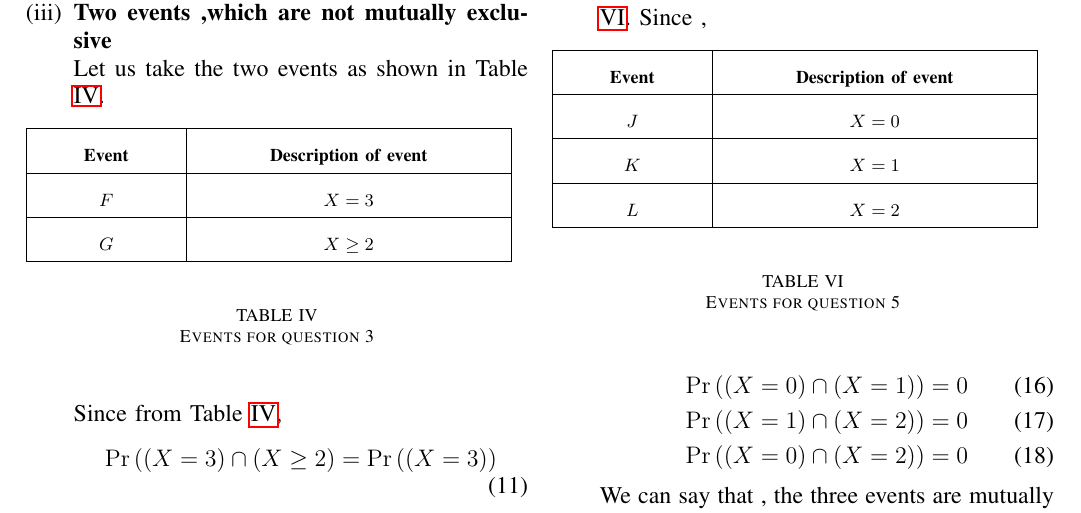
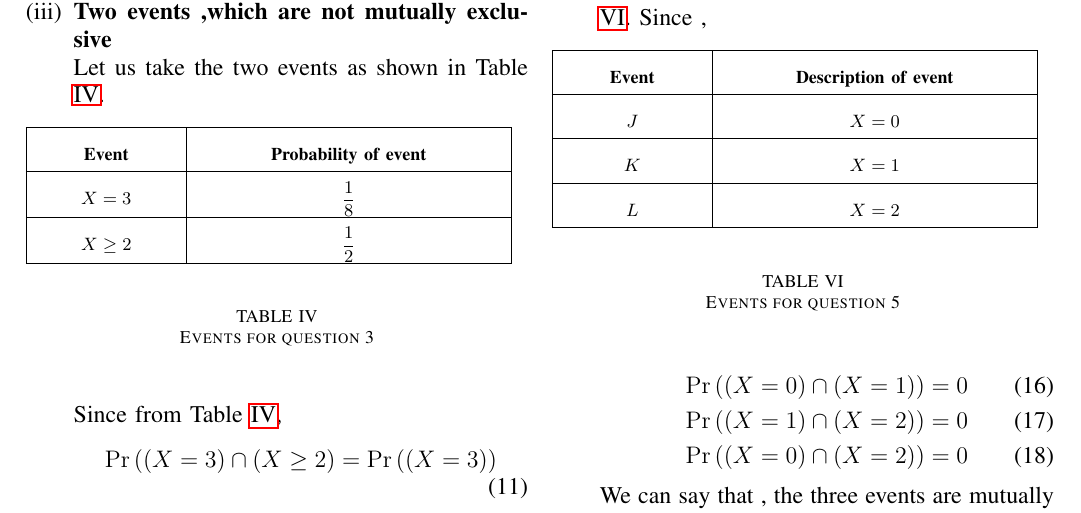
Before and after one commit to Srinith04/AI1110_Assignments, a LaTeX problem sheet (Assignment-7/LaTex-Documents/main.tex, which reads Assignment-7/Tables/TABLE4.tex): part of page 2 of 2, cut so that both start at the same text. Compiled offline with pdfLaTeX.

Commit message:
Update TABLE4.tex

```diff
--- a/Assignment-7/Tables/TABLE4.tex
+++ b/Assignment-7/Tables/TABLE4.tex
@@ -194,21 +194,21 @@
 	 \multicolumn{1}{|p{\gnumericColA}|}%
 	{\gnumericPB{\centering}\gnumbox{\textbf{Event}}}
 	&\multicolumn{1}{p{\gnumericColB}|}%
-	{\gnumericPB{\centering}\gnumbox{\textbf{Description of event}}}
+	{\gnumericPB{\centering}\gnumbox{\textbf{Probability of event}}}
 	&
 \\
 \hhline{|--|~}
 	 \multicolumn{1}{|p{\gnumericColA}|}%
-	{\gnumericPB{\centering}\gnumbox{$F$}}
+	{\gnumericPB{\centering}\gnumbox{$X=3$}}
 	&\multicolumn{1}{p{\gnumericColB}|}%
-	{\gnumericPB{\centering}\gnumbox{$X=3$}}
+	{\gnumericPB{\centering}\gnumbox{$\dfrac{1}{8}$}}
 	&
 \\
 \hhline{|--|~}
 	 \multicolumn{1}{|p{\gnumericColA}|}%
-	{\gnumericPB{\centering}\gnumbox{$G$}}
+	{\gnumericPB{\centering}\gnumbox{$X \ge 2$}}
 	&\multicolumn{1}{p{\gnumericColB}|}%
-	{\gnumericPB{\centering}\gnumbox{$X \ge 2$}}
+	{\gnumericPB{\centering}\gnumbox{$\dfrac{1}{2}$}}
 	&
 \\
 \hhline{|-|-|~}
```
